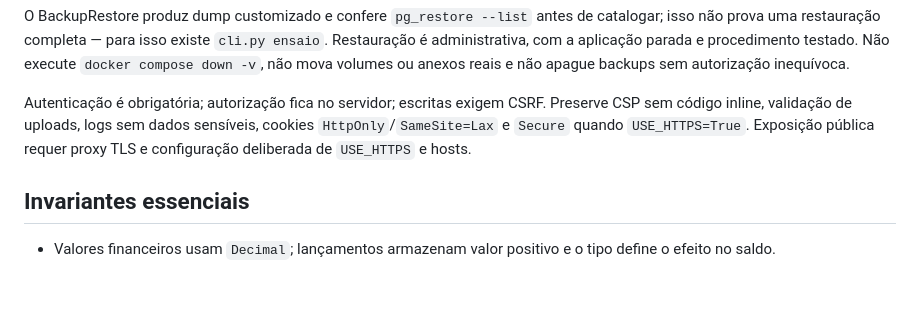
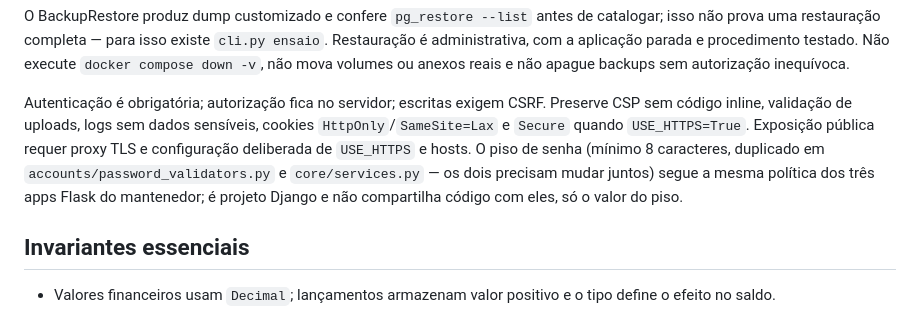
Before and after one commit to MSPA-Coder/sistema-financeiro, a Markdown page: AGENTS.md, the part around the change. Drawn GitHub-style; blank space fills up the shorter version.

Commit message:
docs: registra que o piso de senha acompanha a política dos apps Flask (#23)
Não compartilha código (Django, sem SharedAuth) — só o valor do piso,
mesmo raciocínio do achado corrigido fora de ordem na Fase 5 do plano de
unificação de autenticação.

```diff
--- a/AGENTS.md
+++ b/AGENTS.md
@@ -71,7 +71,11 @@ ou anexos reais e não apague backups sem autorização inequívoca.
 Autenticação é obrigatória; autorização fica no servidor; escritas exigem CSRF.
 Preserve CSP sem código inline, validação de uploads, logs sem dados sensíveis,
 cookies `HttpOnly`/`SameSite=Lax` e `Secure` quando `USE_HTTPS=True`. Exposição
-pública requer proxy TLS e configuração deliberada de `USE_HTTPS` e hosts.
+pública requer proxy TLS e configuração deliberada de `USE_HTTPS` e hosts. O
+piso de senha (mínimo 8 caracteres, duplicado em
+`accounts/password_validators.py` e `core/services.py` — os dois precisam
+mudar juntos) segue a mesma política dos três apps Flask do mantenedor; é
+projeto Django e não compartilha código com eles, só o valor do piso.
 
 ## Invariantes essenciais
 
```
